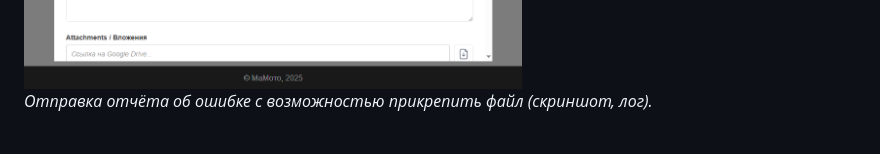
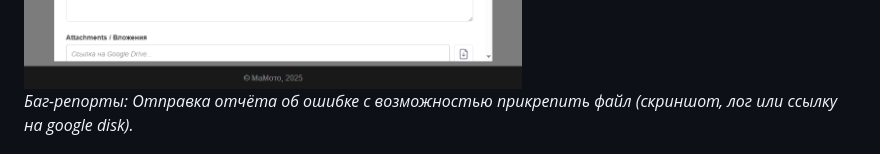
Before and after one commit to maxche88/Flask_SiteShop, a Markdown page: README.md, the part around the change. Drawn GitHub-style.

```diff
--- a/README.md
+++ b/README.md
@@ -133,7 +133,7 @@ mamoto-flask-site/
 *Чек-листы: отметка статусов (Passed/Failed/Blocked/Skipped), комментарии, динамическое редактирование.*
 
 ![Баг-репорт](screenshots/bug-report.png)
-*Отправка отчёта об ошибке с возможностью прикрепить файл (скриншот, лог).*
+*Баг-репорты: Отправка отчёта об ошибке с возможностью прикрепить файл (скриншот, лог или ссылку на google disk).*
 
 ![Панель сообщений](screenshots/message-panel.png)
 *Чат администратора и менеджера: обмен сообщениями между пользователями с поддержкой.*
```
